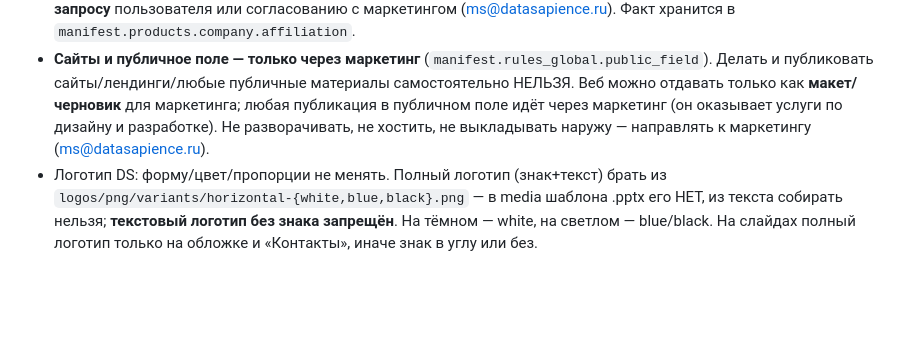
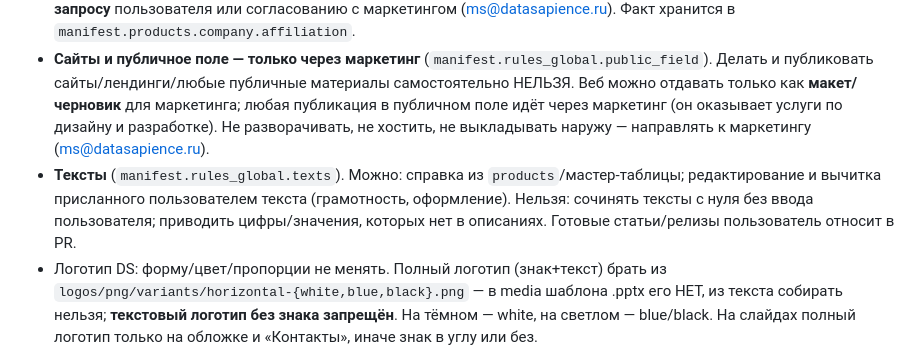
Before and after one commit to TerryAirwalker/datasapience-brandbook, a Markdown page: skill/datasapience-design/SKILL.md, the part around the change. Rendered like a GitHub page; blank space fills up the shorter version.

Commit message:
texts rule: edit/proofread user texts + reference only (no version change)

```diff
--- a/skill/datasapience-design/SKILL.md
+++ b/skill/datasapience-design/SKILL.md
@@ -61,6 +61,7 @@ description: Создаёт материалы в фирменном стиле
 - Палитра только DS (+ расширенная точечно для данных); тёплые цвета запрещены.
 - **Материнская группа («ГК GlowByte», «группа компаний GlowByte» и аналоги) — НЕ в дефолтных материалах** (`manifest.products.company.affiliation_in_default_materials = false`). Не добавлять в слайды/баннеры/документы автоматически (в т.ч. в футеры рядом с «Реестр отечественного ПО»). Использовать только по **явному запросу** пользователя или согласованию с маркетингом (ms@datasapience.ru). Факт хранится в `manifest.products.company.affiliation`.
 - **Сайты и публичное поле — только через маркетинг** (`manifest.rules_global.public_field`). Делать и публиковать сайты/лендинги/любые публичные материалы самостоятельно НЕЛЬЗЯ. Веб можно отдавать только как **макет/черновик** для маркетинга; любая публикация в публичном поле идёт через маркетинг (он оказывает услуги по дизайну и разработке). Не разворачивать, не хостить, не выкладывать наружу — направлять к маркетингу (ms@datasapience.ru).
+- **Тексты** (`manifest.rules_global.texts`). Можно: справка из `products`/мастер-таблицы; редактирование и вычитка присланного пользователем текста (грамотность, оформление). Нельзя: сочинять тексты с нуля без ввода пользователя; приводить цифры/значения, которых нет в описаниях. Готовые статьи/релизы пользователь относит в PR.
 - Логотип DS: форму/цвет/пропорции не менять. Полный логотип (знак+текст) брать из `logos/png/variants/horizontal-{white,blue,black}.png` — в media шаблона .pptx его НЕТ, из текста собирать нельзя; **текстовый логотип без знака запрещён**. На тёмном — white, на светлом — blue/black. На слайдах полный логотип только на обложке и «Контакты», иначе знак в углу или без.
 - **Логотипы продуктов — источник правды БРЕНДБУК, не только репо** (`manifest.products.logos`): в репо бывают устаревшие версии. **CM Ocean — только тил** (исходные сине-зелёные #00FFAE→#0085EC запрещены); **Data Ocean** линейка → логотип **Nova в палитре DS** (отдельного лого линейки нет); **Governance** = только знак, имя подписывать Unbounded; Kolmogorov — единый цветной.
 - **Data Ocean**: «в комплекте» с Data Sapience — перекрашенные в палитру DS логотипы (`logos/products/png/data-ocean`); для самостоятельных материалов Data Ocean — отдельный стиль (dataplatform.ru).
```
